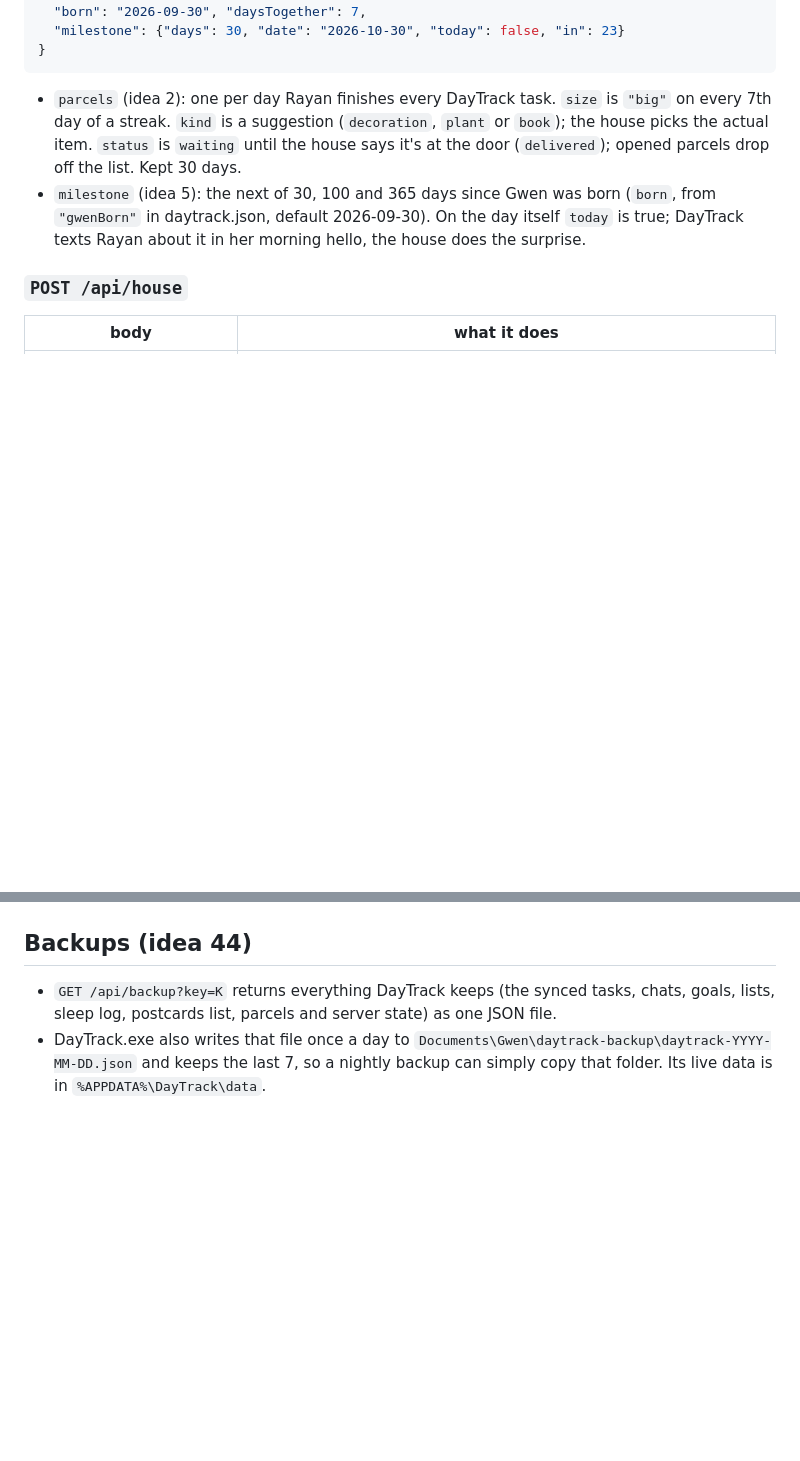
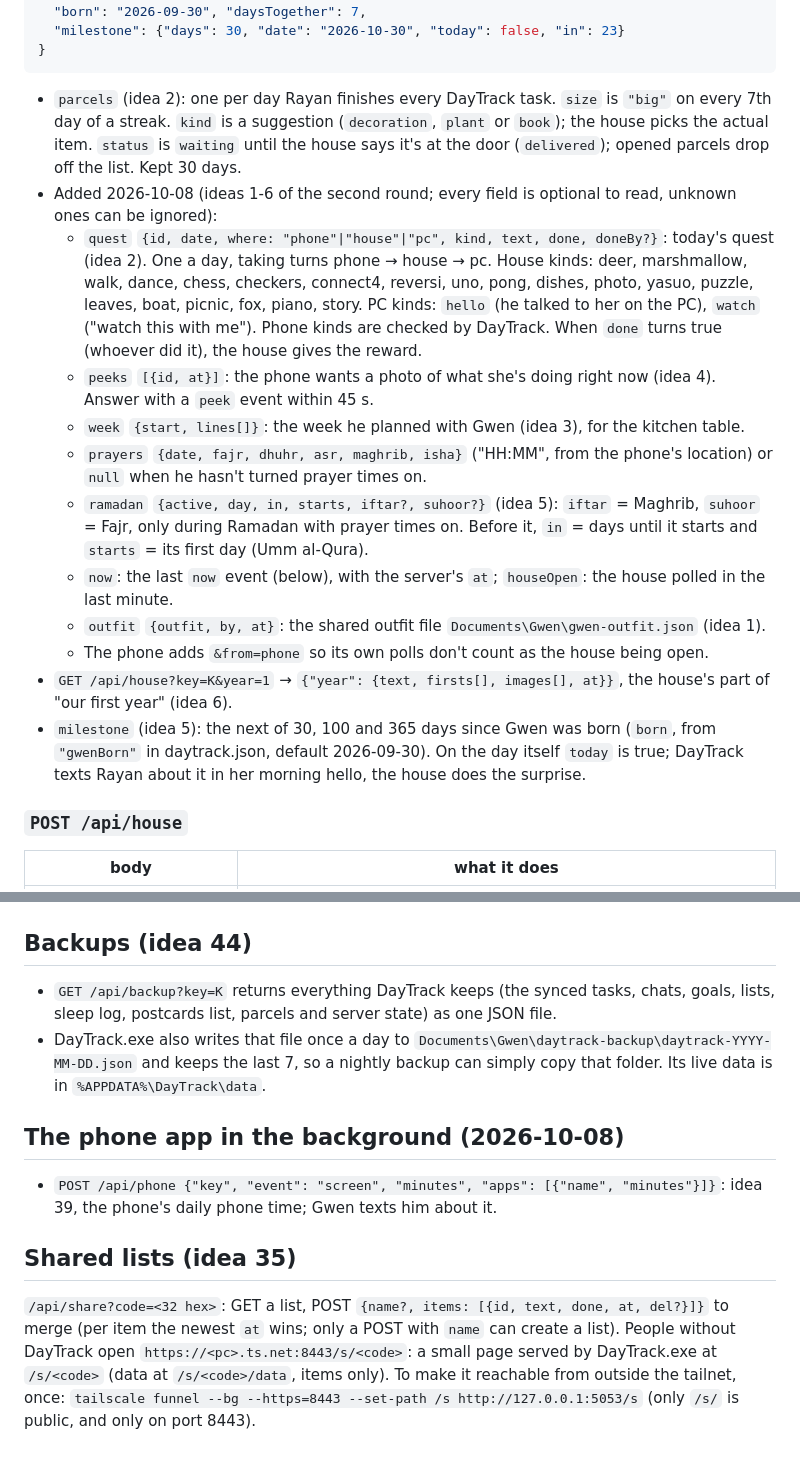
Before and after one commit to Rayn16/DayTrack, a Markdown page: desktop/API.md, 2 parts joined by grey strips. Drawn GitHub-style; blank space fills up the shorter version.

```diff
--- a/desktop/API.md
+++ b/desktop/API.md
@@ -24,6 +24,20 @@ What the house should know right now. Poll it when the house starts and every fe
 - `parcels` (idea 2): one per day Rayan finishes every DayTrack task. `size` is `"big"` on every 7th day of a streak.
   `kind` is a suggestion (`decoration`, `plant` or `book`); the house picks the actual item. `status` is `waiting`
   until the house says it's at the door (`delivered`); opened parcels drop off the list. Kept 30 days.
+- Added 2026-10-08 (ideas 1-6 of the second round; every field is optional to read, unknown ones can be ignored):
+  - `quest` `{id, date, where: "phone"|"house"|"pc", kind, text, done, doneBy?}`: today's quest (idea 2). One a day, taking turns
+    phone → house → pc. House kinds: deer, marshmallow, walk, dance, chess, checkers, connect4, reversi, uno, pong, dishes, photo,
+    yasuo, puzzle, leaves, boat, picnic, fox, piano, story. PC kinds: `hello` (he talked to her on the PC), `watch` ("watch this with me").
+    Phone kinds are checked by DayTrack. When `done` turns true (whoever did it), the house gives the reward.
+  - `peeks` `[{id, at}]`: the phone wants a photo of what she's doing right now (idea 4). Answer with a `peek` event within 45 s.
+  - `week` `{start, lines[]}`: the week he planned with Gwen (idea 3), for the kitchen table.
+  - `prayers` `{date, fajr, dhuhr, asr, maghrib, isha}` ("HH:MM", from the phone's location) or `null` when he hasn't turned prayer times on.
+  - `ramadan` `{active, day, in, starts, iftar?, suhoor?}` (idea 5): `iftar` = Maghrib, `suhoor` = Fajr, only during Ramadan with prayer times on.
+    Before it, `in` = days until it starts and `starts` = its first day (Umm al-Qura).
+  - `now`: the last `now` event (below), with the server's `at`; `houseOpen`: the house polled in the last minute.
+  - `outfit` `{outfit, by, at}`: the shared outfit file `Documents\Gwen\gwen-outfit.json` (idea 1).
+  - The phone adds `&from=phone` so its own polls don't count as the house being open.
+- `GET /api/house?key=K&year=1` → `{"year": {text, firsts[], images[], at}}`, the house's part of "our first year" (idea 6).
 - `milestone` (idea 5): the next of 30, 100 and 365 days since Gwen was born (`born`, from `"gwenBorn"` in
   daytrack.json, default 2026-09-30). On the day itself `today` is true; DayTrack texts Rayan about it in her
   morning hello, the house does the surprise.
@@ -65,3 +99,14 @@ process list itself (airi.exe and a short list of known games).
   postcards list, parcels and server state) as one JSON file.
 - DayTrack.exe also writes that file once a day to `Documents\Gwen\daytrack-backup\daytrack-YYYY-MM-DD.json` and
   keeps the last 7, so a nightly backup can simply copy that folder. Its live data is in `%APPDATA%\DayTrack\data`.
+
+## The phone app in the background (2026-10-08)
+
+- `POST /api/phone {"key", "event": "screen", "minutes", "apps": [{"name", "minutes"}]}`: idea 39, the phone's daily phone time; Gwen texts him about it.
+
+## Shared lists (idea 35)
+
+`/api/share?code=<32 hex>`: GET a list, POST `{name?, items: [{id, text, done, at, del?}]}` to merge (per item the newest `at` wins;
+only a POST with `name` can create a list). People without DayTrack open `https://<pc>.ts.net:8443/s/<code>`: a small page served
+by DayTrack.exe at `/s/<code>` (data at `/s/<code>/data`, items only). To make it reachable from outside the tailnet, once:
+`tailscale funnel --bg --https=8443 --set-path /s http://127.0.0.1:5053/s` (only `/s/` is public, and only on port 8443).
```
Also changed, not shown: other parts of desktop/API.md (+21 -1 lines).
